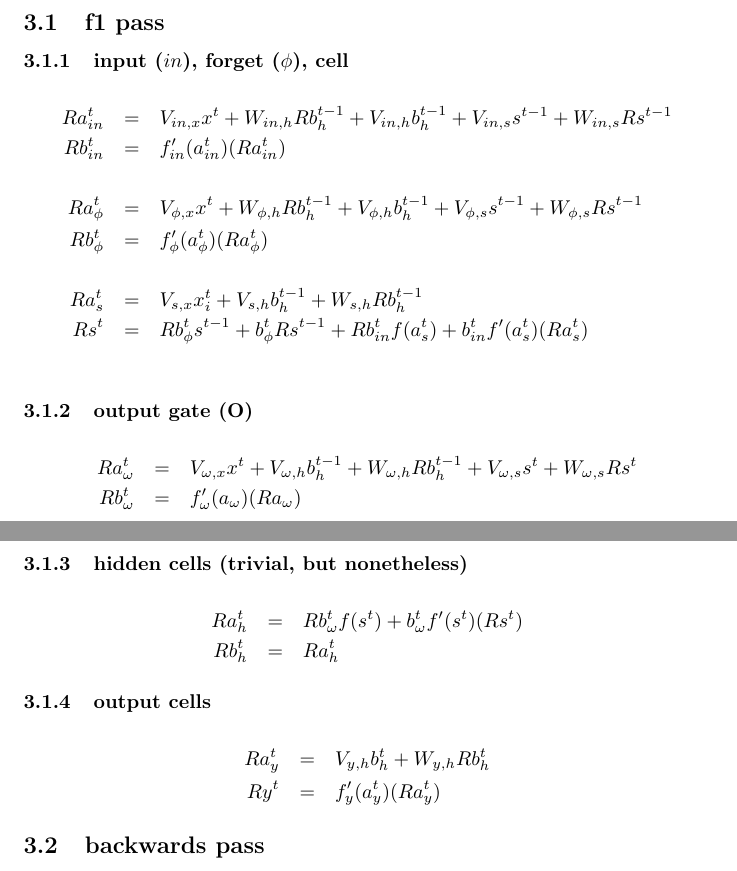
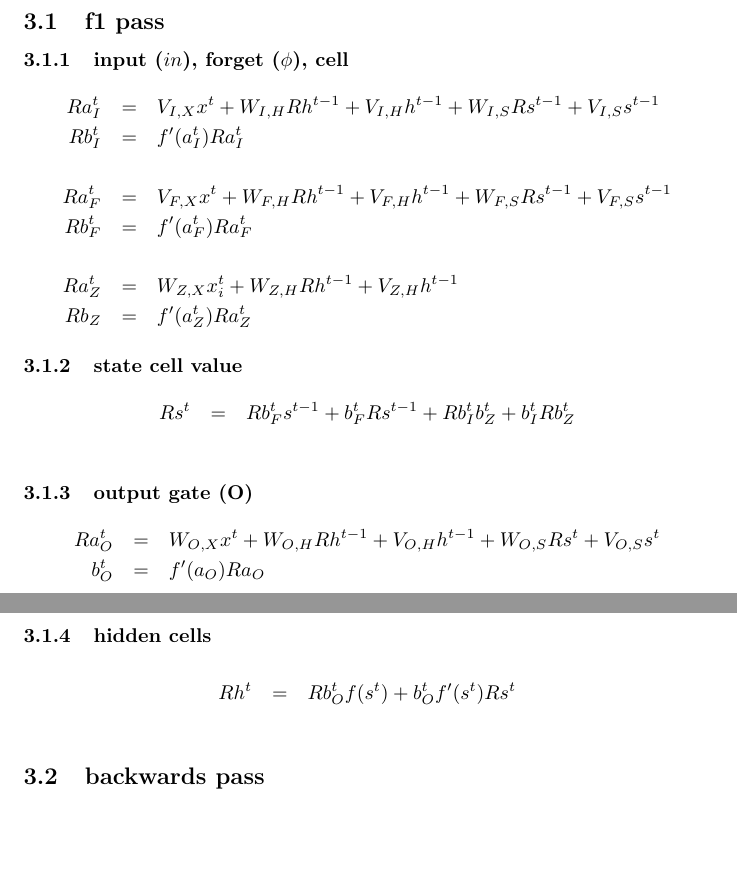
Before and after one commit to Qwlouse/pylstm, a LaTeX document (doc/equations/LSTM2.tex): two parts of pages 3 and 4 of 4, joined at a grey line, cut so that both start at the same text, the shorter picture padded with empty space. Compiled offline with pdfLaTeX.

Commit message:
fixed R prop equations in latex file

```diff
--- a/doc/equations/LSTM2.tex
+++ b/doc/equations/LSTM2.tex
@@ -96,33 +96,38 @@ h^t &=& b_{O}^t f(s^t) \\
 
 \subsubsection{input ($in$), forget ($\phi$), cell}
 \begin{eqnarray*}
-Ra_{in}^t &=& V_{in,x}x^t + W_{in,h}Rb_h^{t-1}+ V_{in,h}b_h^{t-1} + V_{in,s}s^{t-1} + W_{in,s}Rs^{t-1} \\
-Rb_{in}^t &=& f'_{in}(a_{in}^t)(Ra_{in}^t) \\
+Ra_{I}^t &=& V_{I,X}x^t + W_{I,H}Rh^{t-1} + V_{I,H}h^{t-1} + W_{I,S}Rs^{t-1} + V_{I,S}s^{t-1}\\
+Rb_{I}^t &=& f'(a_{I}^t)Ra_{I}^t \\
 \\
-Ra_{\phi}^t &=& V_{\phi, x}x^t + W_{\phi, h}Rb_h^{t-1} + V_{\phi, h}b_h^{t-1} + V_{\phi, s}s^{t-1} + W_{\phi, s}Rs^{t-1}\\
-Rb_{\phi}^t &=& f'_{\phi}(a_{\phi}^t)(Ra_{\phi}^t) \\
+Ra_{F}^t &=& V_{F, X}x^t + W_{F, H}Rh^{t-1} + V_{F, H}h^{t-1} + W_{F, S}Rs^{t-1} + V_{F, S}s^{t-1} \\
+Rb_{F}^t &=& f'(a_{F}^t) Ra_{F}^t \\
 \\
-Ra_s^t &=& V_{s,x}x_i^t + V_{s,h}b_h^{t-1} + W_{s,h}Rb_h^{t-1} \\
-Rs^t &=& Rb_{\phi}^ts^{t-1} + b_{\phi}^tRs^{t-1} + Rb_{in}^tf(a_s^t) + b_{in}^tf'(a_s^t)(Ra_s^t) \\
+Ra_{Z}^t &=& W_{Z,X}x_i^t + W_{Z,H} Rh^{t-1} + V_{Z,H} h^{t-1} \\
+Rb_{Z} &=& f'(a_{Z}^t) Ra_{Z}^t
+\end{eqnarray*}
+
+
+\subsubsection{state cell value}
+\begin{eqnarray*}
+Rs^t &=& Rb_{F}^ts^{t-1} + b_{F}^tRs^{t-1} + Rb_{I}^t b_Z^t + b_{I}^t Rb_Z^t \\
 \end{eqnarray*}
 
 \subsubsection{output gate (O)}
 \begin{eqnarray*}
-Ra_{\omega}^t &=& V_{\omega,x}x^t + V_{\omega,h}b_h^{t-1} + W_{\omega,h}Rb_h^{t-1} + V_{\omega,s}s^t + W_{\omega,s}Rs^t \\
-Rb_{\omega}^t &=& f'_{\omega}(a_{\omega})(Ra_{\omega}) \\
+Ra_{O}^t &=& W_{O,X}x^t + W_{O,H}Rh^{t-1} + V_{O,H}h^{t-1} + W_{O,S}Rs^t + V_{O,S}s^t \\
+b_{O}^t &=& f'(a_{O})Ra_{O} \\
 \end{eqnarray*}
 
-\subsubsection{hidden cells (trivial, but nonetheless)}
+\subsubsection{hidden cells}
 \begin{eqnarray*}
-Ra_h^t &=& Rb_{\omega}^t f(s^t)+b_{\omega}^t f'(s^t)(Rs^t) \\
-Rb_h^t &=& Ra_h^t
+Rh^t &=& Rb_{O}^t f(s^t) + b_{O}^t f'(s^t)Rs^t \\
 \end{eqnarray*}
 
-\subsubsection{output cells}
-\begin{eqnarray*}
-Ra_y^t &=& V_{y,h}b_h^t + W_{y,h}Rb_h^t \\
-Ry^t &=& f'_y(a_y^t)(Ra_y^t)
-\end{eqnarray*}
+%\subsubsection{output cells}
+%\begin{eqnarray*}
+%Ra_y^t &=& V_{y,h}b_h^t + W_{y,h}Rb_h^t \\
+%Ry^t &=& f'_y(a_y^t)(Ra_y^t)
+%\end{eqnarray*}
 
 \subsection{backwards pass}
 For gauss-newton method, take output of f1 pass, $Ry^t$, and push that through the normal backwards pass, rather than $\frac{dE}{dy^t} = d^t - y^t$. Use $\frac{RdE}{d*}$ variables instead of $\frac{dE}{d*}$
```
